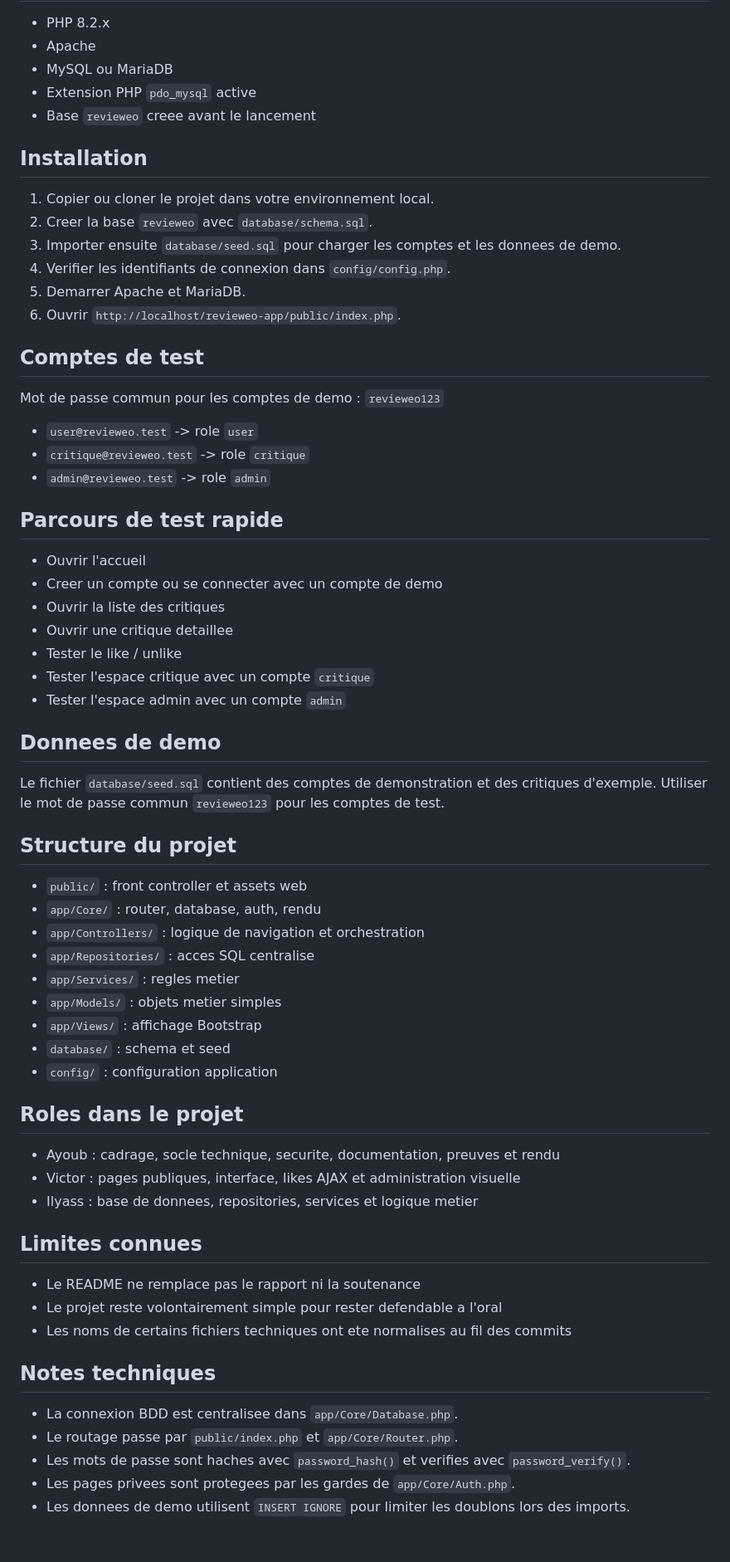
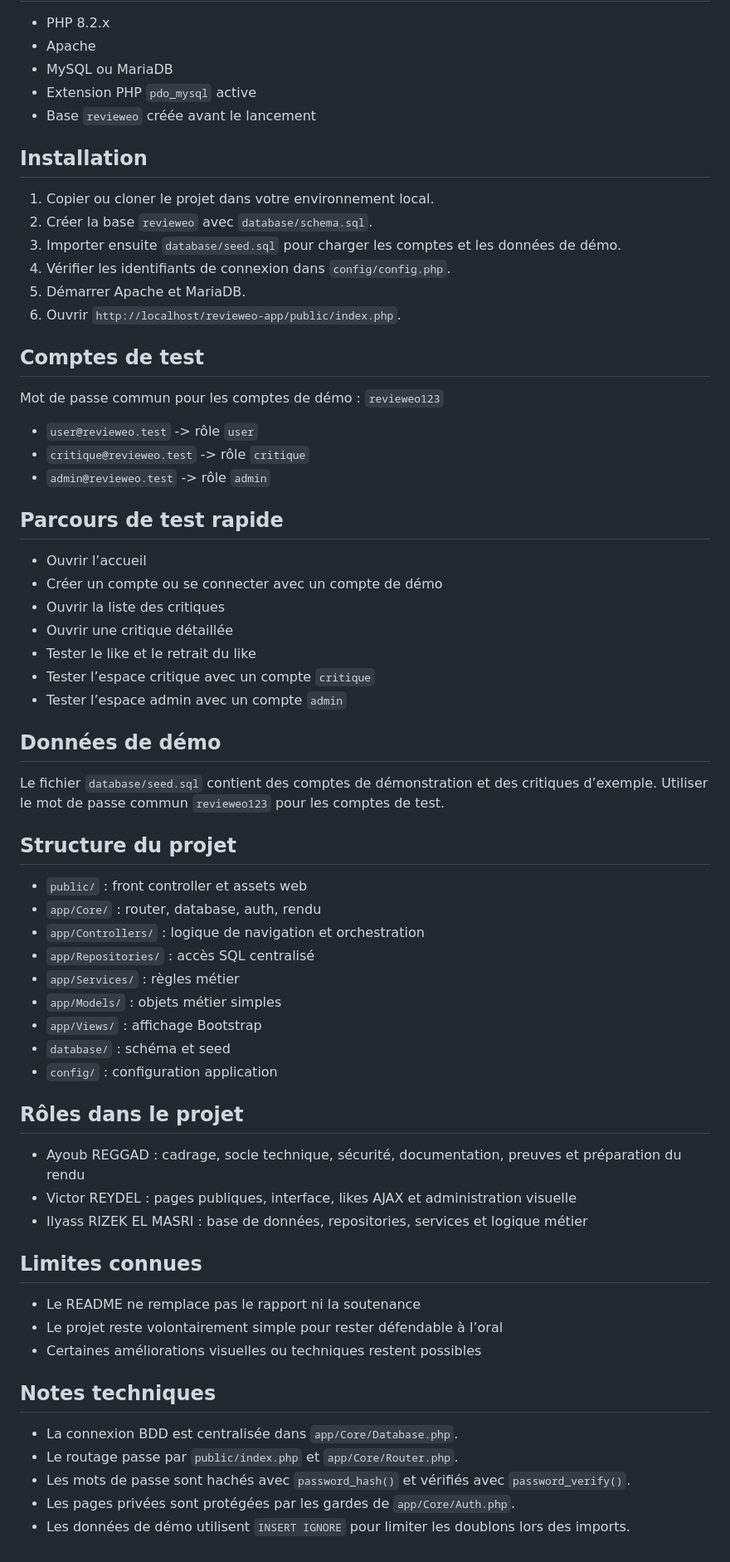
Before and after one commit to Ayoub-regd/projet_revieweo, a Markdown page: README.md, the part around one of its changes. Shown at 83% size. Rendered like a GitHub page.

Commit message:
docs: finalize README wording and tests

```diff
--- a/README.md
+++ b/README.md
@@ -66,38 +68,38 @@ Faire pointer le serveur web vers le dossier `public/`.
 - Apache
 - MySQL ou MariaDB
 - Extension PHP `pdo_mysql` active
-- Base `revieweo` creee avant le lancement
+- Base `revieweo` créée avant le lancement
 
 ## Installation
 
 1. Copier ou cloner le projet dans votre environnement local.
-2. Creer la base `revieweo` avec `database/schema.sql`.
-3. Importer ensuite `database/seed.sql` pour charger les comptes et les donnees de demo.
-4. Verifier les identifiants de connexion dans `config/config.php`.
-5. Demarrer Apache et MariaDB.
+2. Créer la base `revieweo` avec `database/schema.sql`.
+3. Importer ensuite `database/seed.sql` pour charger les comptes et les données de démo.
+4. Vérifier les identifiants de connexion dans `config/config.php`.
+5. Démarrer Apache et MariaDB.
 6. Ouvrir `http://localhost/revieweo-app/public/index.php`.
 
 ## Comptes de test
 
-Mot de passe commun pour les comptes de demo : `revieweo123`
+Mot de passe commun pour les comptes de démo : `revieweo123`
 
-- `user@revieweo.test` -> role `user`
-- `critique@revieweo.test` -> role `critique`
-- `admin@revieweo.test` -> role `admin`
+- `user@revieweo.test` -> rôle `user`
+- `critique@revieweo.test` -> rôle `critique`
+- `admin@revieweo.test` -> rôle `admin`
 
 ## Parcours de test rapide
 
-- Ouvrir l'accueil
-- Creer un compte ou se connecter avec un compte de demo
+- Ouvrir l’accueil
+- Créer un compte ou se connecter avec un compte de démo
 - Ouvrir la liste des critiques
-- Ouvrir une critique detaillee
-- Tester le like / unlike
-- Tester l'espace critique avec un compte `critique`
-- Tester l'espace admin avec un compte `admin`
+- Ouvrir une critique détaillée
+- Tester le like et le retrait du like
+- Tester l’espace critique avec un compte `critique`
+- Tester l’espace admin avec un compte `admin`
 
-## Donnees de demo
+## Données de démo
 
-Le fichier `database/seed.sql` contient des comptes de demonstration et des critiques d'exemple.
+Le fichier `database/seed.sql` contient des comptes de démonstration et des critiques d’exemple.
 Utiliser le mot de passe commun `revieweo123` pour les comptes de test.
 
 ## Structure du projet
@@ -105,29 +107,29 @@ Utiliser le mot de passe commun `revieweo123` pour les comptes de test.
 - `public/` : front controller et assets web
 - `app/Core/` : router, database, auth, rendu
 - `app/Controllers/` : logique de navigation et orchestration
-- `app/Repositories/` : acces SQL centralise
-- `app/Services/` : regles metier
-- `app/Models/` : objets metier simples
+- `app/Repositories/` : accès SQL centralisé
+- `app/Services/` : règles métier
+- `app/Models/` : objets métier simples
 - `app/Views/` : affichage Bootstrap
-- `database/` : schema et seed
+- `database/` : schéma et seed
 - `config/` : configuration application
 
-## Roles dans le projet
+## Rôles dans le projet
 
-- Ayoub : cadrage, socle technique, securite, documentation, preuves et rendu
-- Victor : pages publiques, interface, likes AJAX et administration visuelle
-- Ilyass : base de donnees, repositories, services et logique metier
+- Ayoub REGGAD : cadrage, socle technique, sécurité, documentation, preuves et préparation du rendu
+- Victor REYDEL : pages publiques, interface, likes AJAX et administration visuelle
+- Ilyass RIZEK EL MASRI : base de données, repositories, services et logique métier
 
 ## Limites connues
 
 - Le README ne remplace pas le rapport ni la soutenance
-- Le projet reste volontairement simple pour rester defendable a l'oral
-- Les noms de certains fichiers techniques ont ete normalises au fil des commits
+- Le projet reste volontairement simple pour rester défendable à l’oral
+- Certaines améliorations visuelles ou techniques restent possibles
 
 ## Notes techniques
 
-- La connexion BDD est centralisee dans `app/Core/Database.php`.
+- La connexion BDD est centralisée dans `app/Core/Database.php`.
 - Le routage passe par `public/index.php` et `app/Core/Router.php`.
-- Les mots de passe sont haches avec `password_hash()` et verifies avec `password_verify()`.
-- Les pages privees sont protegees par les gardes de `app/Core/Auth.php`.
-- Les donnees de demo utilisent `INSERT IGNORE` pour limiter les doublons lors des imports.
+- Les mots de passe sont hachés avec `password_hash()` et vérifiés avec `password_verify()`.
+- Les pages privées sont protégées par les gardes de `app/Core/Auth.php`.
+- Les données de démo utilisent `INSERT IGNORE` pour limiter les doublons lors des imports.
```
Also changed, not shown: other parts of README.md (+28 -26 lines).
